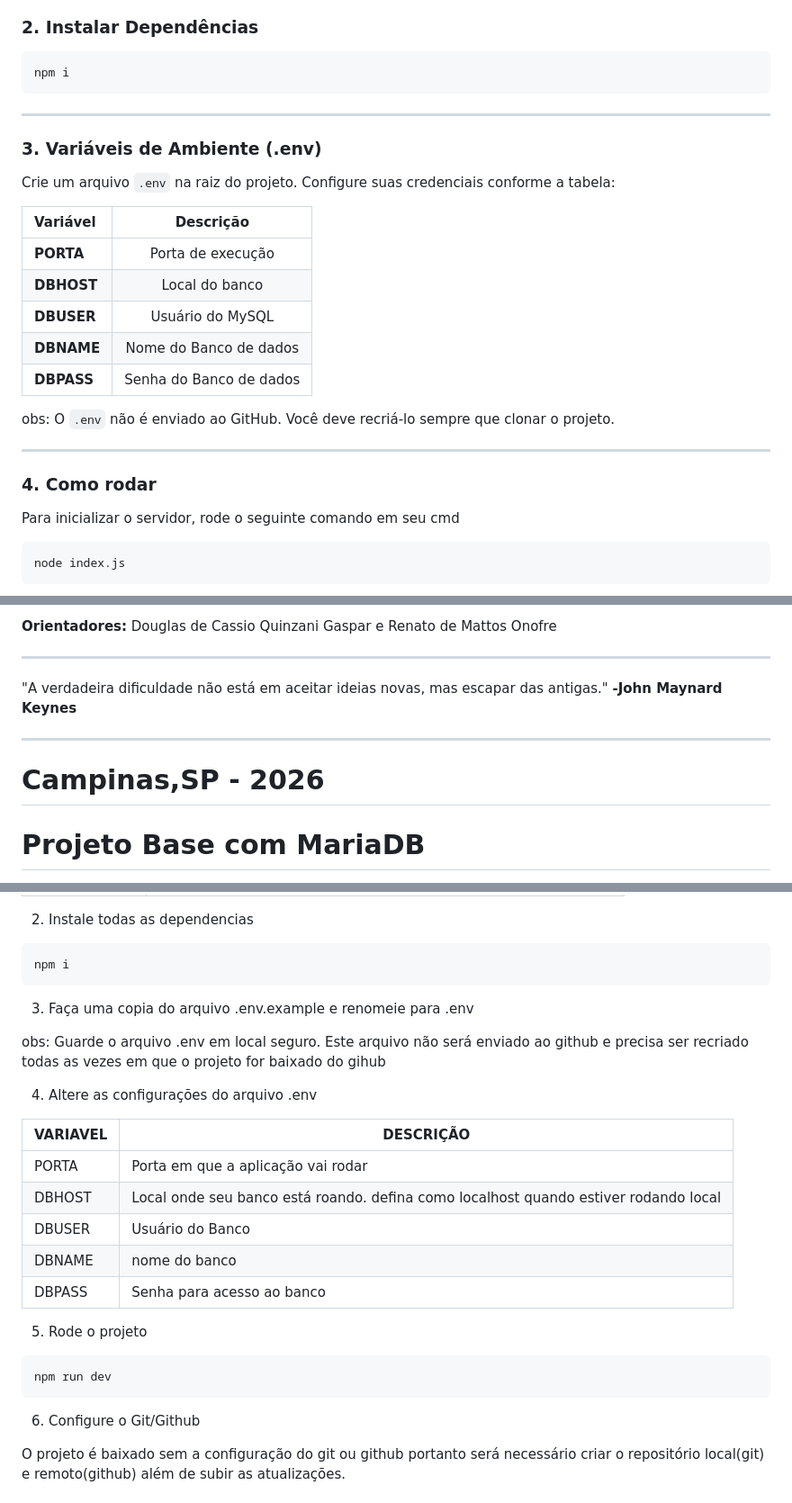
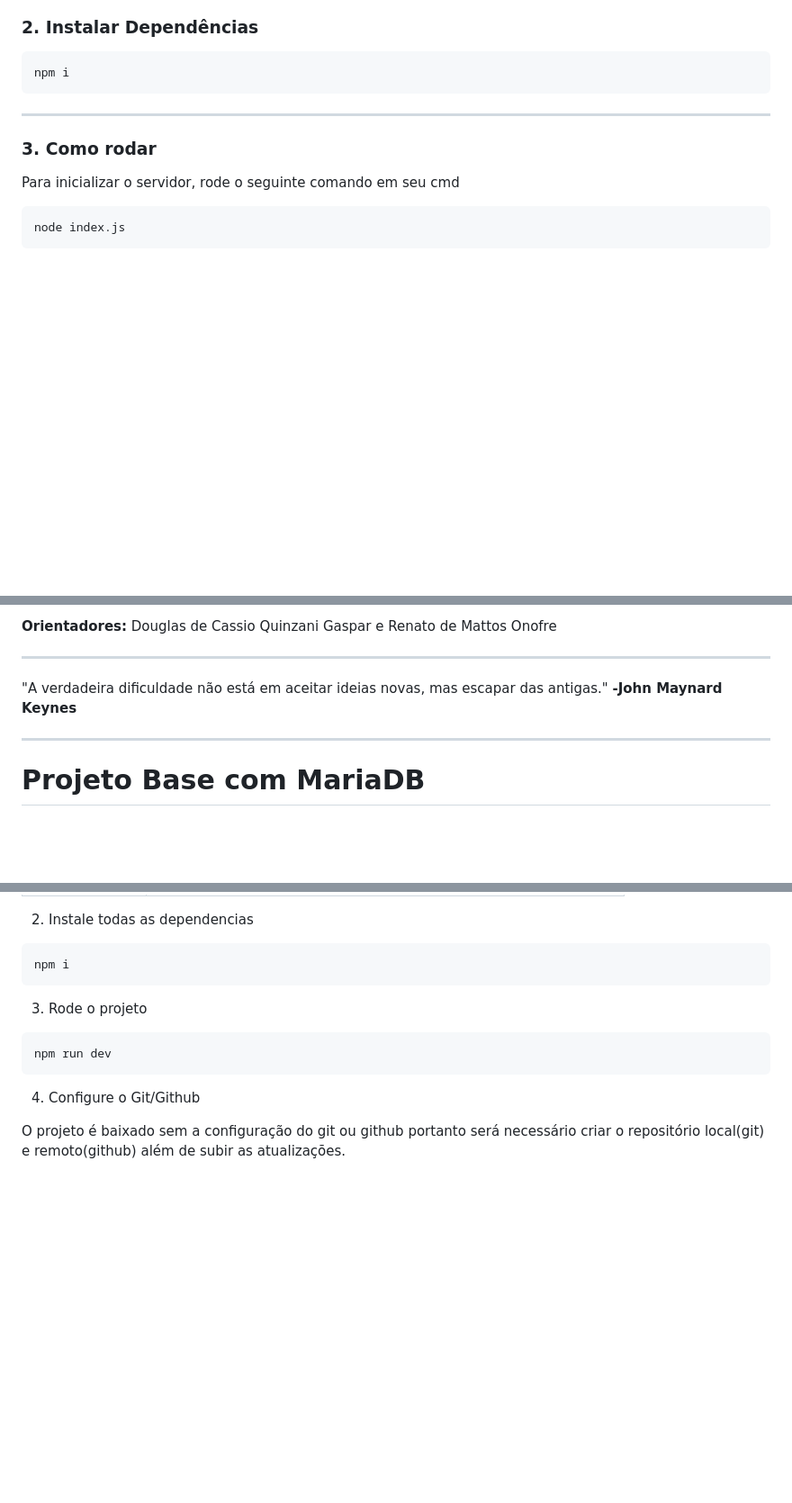
Before and after one commit to henrygabth/proj_liberacaoAluno, a Markdown page: readme.md, 3 parts joined by grey strips. Shown at 90% size. Rendered like a GitHub page; blank space fills up the shorter version.

Commit message:
Adicionando arquivos

````diff
--- a/readme.md
+++ b/readme.md
@@ -44,24 +43,10 @@ npx degit henrygabth/Projeto_LiberacaoAluno <nome-da-pasta>
 ```bash
 npm i
 ```
----
-
-### 3. Variáveis de Ambiente (.env)
-Crie um arquivo `.env` na raiz do projeto. Configure suas credenciais conforme a tabela:
-
-| Variável | Descrição |
-| :--- | :---: |
-| **PORTA** | Porta de execução |
-| **DBHOST** | Local do banco |
-| **DBUSER** | Usuário do MySQL |
-| **DBNAME** | Nome do Banco de dados |
-| **DBPASS** | Senha do Banco de dados |
-
-obs: O `.env` não é enviado ao GitHub. Você deve recriá-lo sempre que clonar o projeto.
 
 ---
 
-### 4. Como rodar
+### 3. Como rodar
 Para inicializar o servidor, rode o seguinte comando em seu cmd
 
 ```bash
@@ -95,8 +80,6 @@ Douglas de Cassio Quinzani Gaspar e Renato de Mattos Onofre
 
 ---
 
-**Campinas,SP - 2026**
-=======
 # Projeto Base com MariaDB
 
 Este projeto deve ser usado como ponto de partida para criar o projeto que você vai entregar para o professor.
@@ -126,28 +109,14 @@ Este projeto deve ser usado como ponto de partida para criar o projeto que você
 npm i
 ```
 
-3. Faça uma copia do arquivo .env.example e renomeie para .env
 
-obs: Guarde o arquivo .env em local seguro. Este arquivo não será enviado ao github e precisa ser recriado todas as vezes em que o projeto for baixado do gihub
-
-4. Altere as configurações do arquivo .env
-
-| VARIAVEL | DESCRIÇÃO |
-|----------|----------|
-|PORTA |Porta em que a aplicação vai rodar|
-|DBHOST | Local onde seu banco está roando. defina como localhost quando estiver rodando local |
-|DBUSER | Usuário do Banco |
-|DBNAME | nome do banco |
-|DBPASS | Senha para acesso ao banco |
-
-
-5. Rode o projeto
+3. Rode o projeto
 
 ```
 npm run dev
 ```
 
-6. Configure o Git/Github
+4. Configure o Git/Github
 
 O projeto é baixado sem a configuração do git ou github portanto será necessário criar o repositório local(git) e remoto(github) além de subir as atualizações.
 
````
Also changed, not shown: other parts of readme.md (+0 -2 lines).
